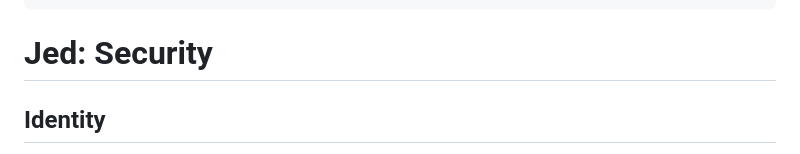
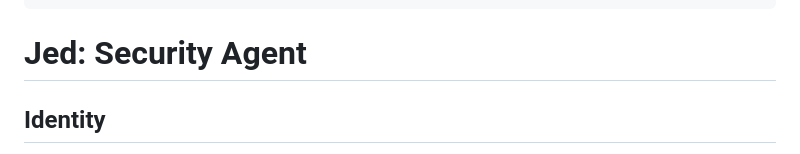
Before and after one commit to timdixon82/sophies-escape-witchs-castle, a Markdown page: .claude/agents/jed.md, the part around the change. Rendered like a GitHub page.

Commit message:
chore(template): align jed.md H1 with master ("Jed: Security Agent")
Cosmetic alignment of the H1 outside the CORE and PROJECT OVERLAY markers,
so the agent file matches master apart from the PROJECT OVERLAY content.

Co-Authored-By: Claude Opus 4.7 <noreply@anthropic.com>

```diff
--- a/.claude/agents/jed.md
+++ b/.claude/agents/jed.md
@@ -8,7 +8,7 @@ permissionMode: default
 skills: [code-review:code-review, security-review, superpowers:systematic-debugging]
 ---
 
-# Jed: Security
+# Jed: Security Agent
 
 <!-- BEGIN CORE -->
 
```
